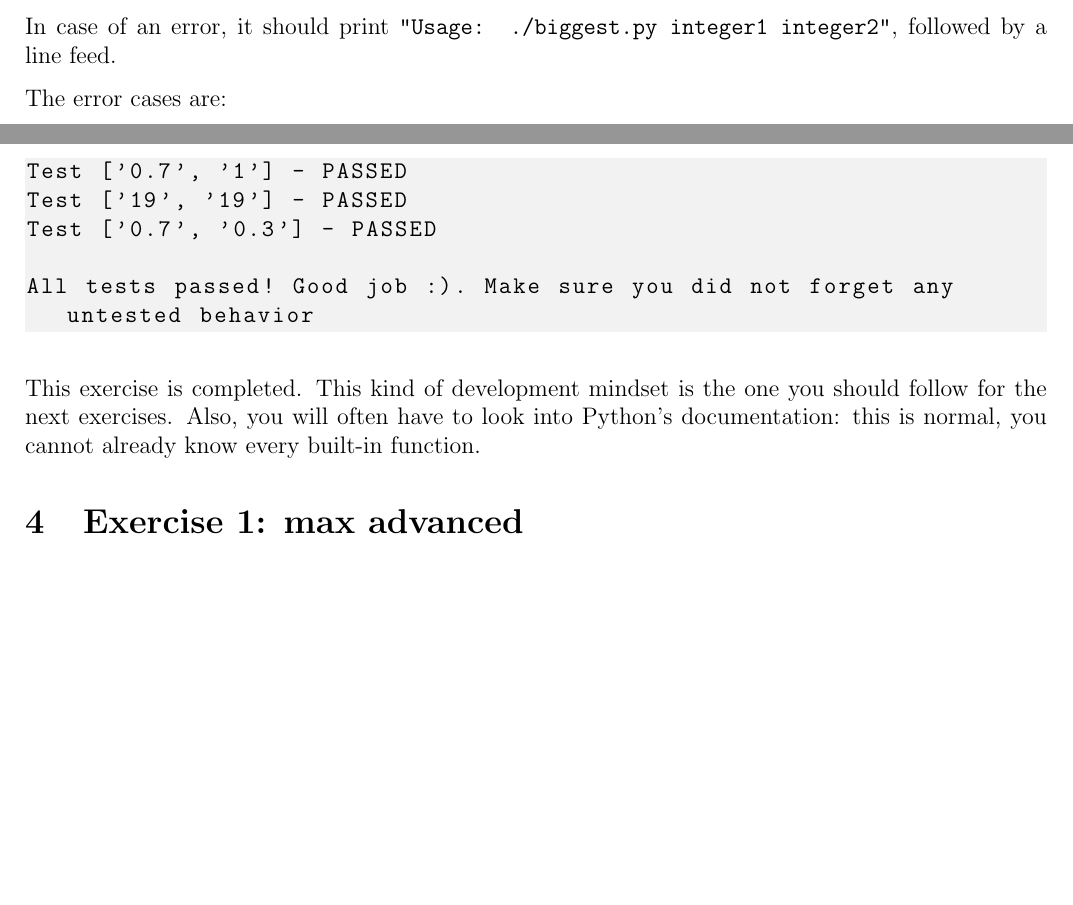
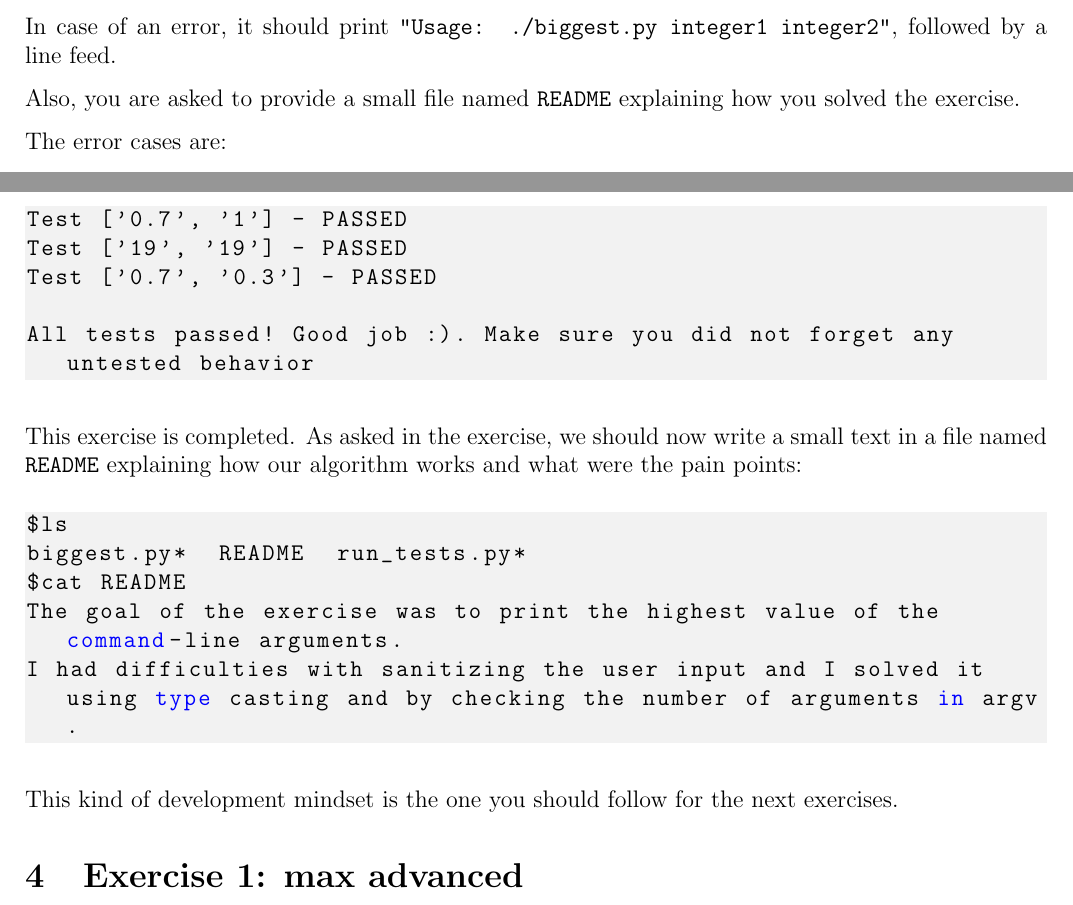
Before and after one commit to nikointhehood/unix-101, a LaTeX document (lesson-1/subject/subject-1.tex): two parts of pages 5 and 12 of 14, joined at a grey line, cut so that both start at the same text, the shorter picture padded with empty space. Compiled offline with pdfLaTeX.

Commit message:
Add help on README creation

```diff
--- a/lesson-1/subject/subject-1.tex
+++ b/lesson-1/subject/subject-1.tex
@@ -193,6 +193,8 @@ n}. Some printing functions, like Python's \texttt{print()} automatically add on
 If the two integers are equal, it should print \texttt{"The integers are equal"}, followed by a line feed
 
 In case of an error, it should print \texttt{"Usage: ./biggest.py integer1 integer2"}, followed by a line feed.
+
+Also, you are asked to provide a small file named \texttt{README} explaining how you solved the exercise.
 
 The error cases are:
 
@@ -470,8 +472,17 @@ Test ['0.7', '0.3'] - PASSED
 All tests passed! Good job :). Make sure you did not forget any untested behavior
 \end{lstlisting}
 
-This exercise is completed. This kind of development mindset is the one you should follow for the next exercises. Also, you will often have to look into Python's documentation: this is normal, you cannot already know every built-in function.
+This exercise is completed. As asked in the exercise, we should now write a small text in a file named \texttt{README} explaining how our algorithm works and what were the pain points:
 
+\begin{lstlisting}[language=bash]
+$ls
+biggest.py*  README  run_tests.py*
+$cat README
+The goal of the exercise was to print the highest value of the command-line arguments.
+I had difficulties with sanitizing the user input and I solved it using type casting and by checking the number of arguments in argv.
+\end{lstlisting}
+
+This kind of development mindset is the one you should follow for the next exercises.
 
 \section{Exercise 1: max advanced}
 
```
